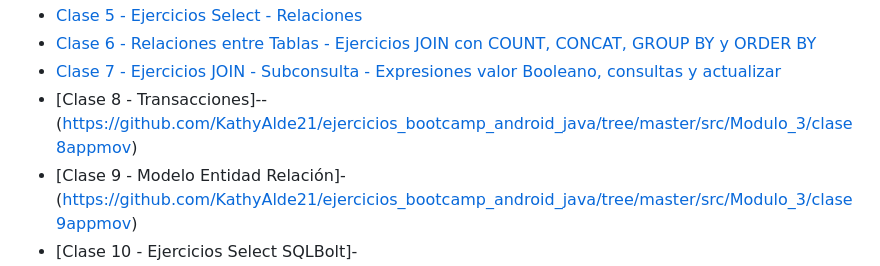
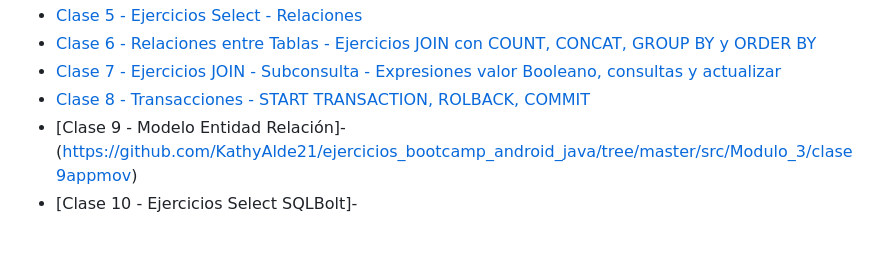
Before and after one commit to KathyAlde21/ejercicios_bootcamp_android_java, a Markdown page: README.md, the part around the change. Rendered like a GitHub page; blank space fills up the shorter version.

```diff
--- a/README.md
+++ b/README.md
@@ -41,7 +41,7 @@
 - [Clase 5 - Ejercicios Select - Relaciones](https://github.com/KathyAlde21/ejercicios_bootcamp_android_java/tree/master/src/Modulo_3/clase5appmov)
 - [Clase 6 - Relaciones entre Tablas - Ejercicios JOIN con COUNT, CONCAT, GROUP BY y ORDER BY](https://github.com/KathyAlde21/ejercicios_bootcamp_android_java/tree/master/src/Modulo_3/clase6appmov)
 - [Clase 7 - Ejercicios JOIN - Subconsulta - Expresiones valor Booleano, consultas y actualizar](https://github.com/KathyAlde21/ejercicios_bootcamp_android_java/tree/master/src/Modulo_3/clase7appmov)
-- [Clase 8 - Transacciones]--(https://github.com/KathyAlde21/ejercicios_bootcamp_android_java/tree/master/src/Modulo_3/clase8appmov)
+- [Clase 8 - Transacciones - START TRANSACTION, ROLBACK, COMMIT](https://github.com/KathyAlde21/ejercicios_bootcamp_android_java/tree/master/src/Modulo_3/clase8appmov)
 - [Clase 9 - Modelo Entidad Relación]-(https://github.com/KathyAlde21/ejercicios_bootcamp_android_java/tree/master/src/Modulo_3/clase9appmov)
 - [Clase 10 - Ejercicios Select SQLBolt]-(https://github.com/KathyAlde21/ejercicios_bootcamp_android_java/tree/master/src/Modulo_3/clase10appmov)
 - [Clase 11 - Ejercicios SQLBolt partTwo]-(https://github.com/KathyAlde21/ejercicios_bootcamp_android_java/tree/master/src/Modulo_3/clase11appmov)
```
